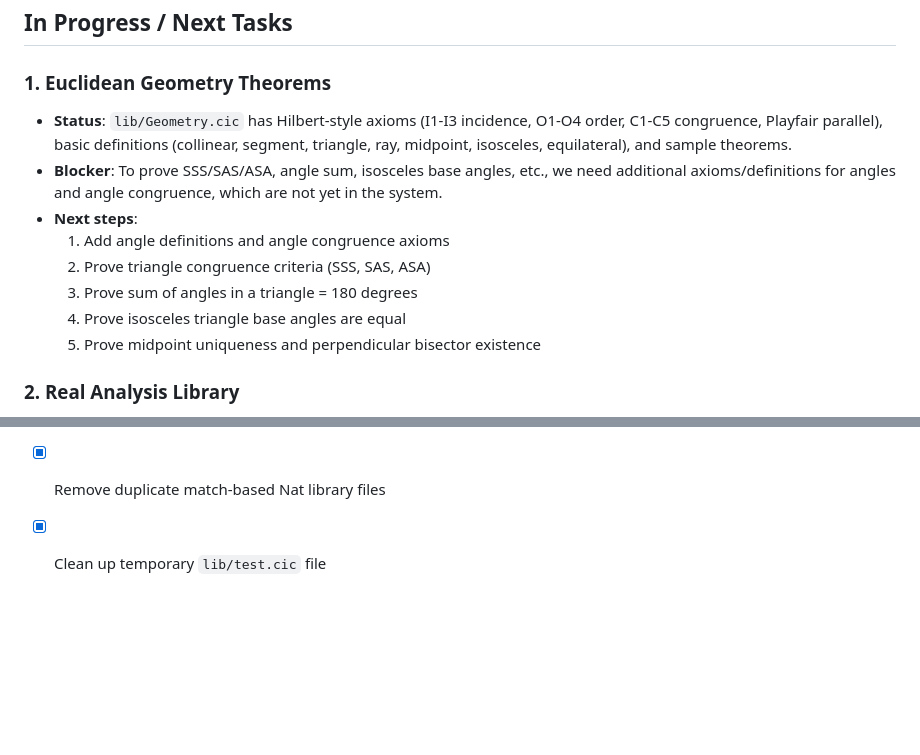
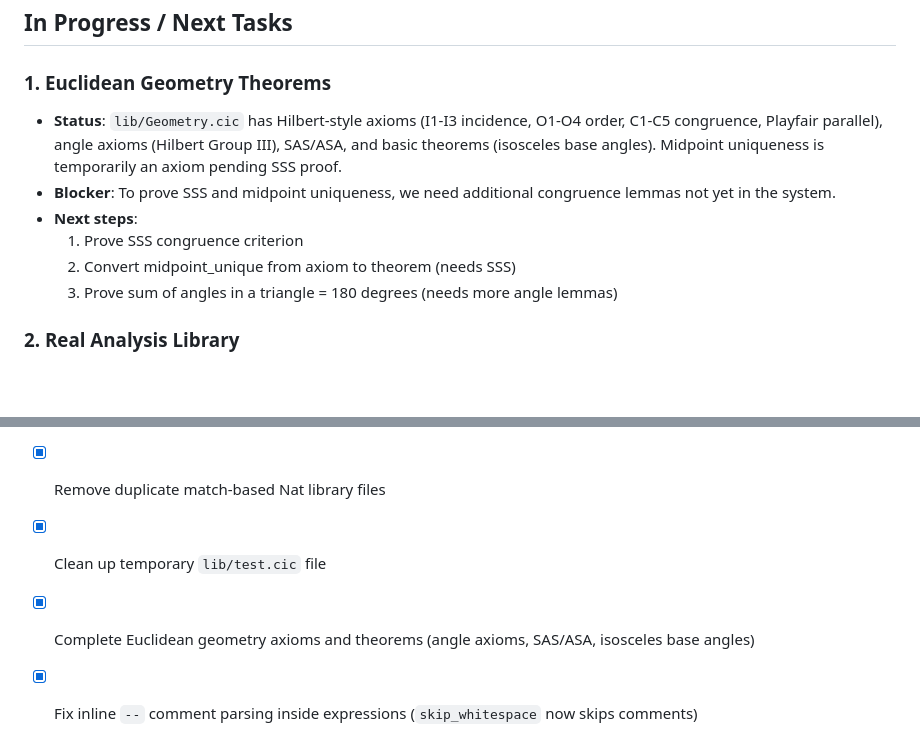
Before and after one commit to yanzhenqiang/maude2lean, a Markdown page: TODO.md, 2 parts joined by grey strips. Drawn GitHub-style; blank space fills up the shorter version.

Commit message:
Update TODO with completed geometry work and inline comment fix
Co-Authored-By: Claude Sonnet 4.6 <noreply@anthropic.com>

```diff
--- a/TODO.md
+++ b/TODO.md
@@ -23,14 +23,12 @@
 ## In Progress / Next Tasks
 
 ### 1. Euclidean Geometry Theorems
-- **Status**: `lib/Geometry.cic` has Hilbert-style axioms (I1-I3 incidence, O1-O4 order, C1-C5 congruence, Playfair parallel), basic definitions (collinear, segment, triangle, ray, midpoint, isosceles, equilateral), and sample theorems.
-- **Blocker**: To prove SSS/SAS/ASA, angle sum, isosceles base angles, etc., we need additional axioms/definitions for angles and angle congruence, which are not yet in the system.
+- **Status**: `lib/Geometry.cic` has Hilbert-style axioms (I1-I3 incidence, O1-O4 order, C1-C5 congruence, Playfair parallel), angle axioms (Hilbert Group III), SAS/ASA, and basic theorems (isosceles base angles). Midpoint uniqueness is temporarily an axiom pending SSS proof.
+- **Blocker**: To prove SSS and midpoint uniqueness, we need additional congruence lemmas not yet in the system.
 - **Next steps**:
-  1. Add angle definitions and angle congruence axioms
-  2. Prove triangle congruence criteria (SSS, SAS, ASA)
-  3. Prove sum of angles in a triangle = 180 degrees
-  4. Prove isosceles triangle base angles are equal
-  5. Prove midpoint uniqueness and perpendicular bisector existence
+  1. Prove SSS congruence criterion
+  2. Convert midpoint_unique from axiom to theorem (needs SSS)
+  3. Prove sum of angles in a triangle = 180 degrees (needs more angle lemmas)
 
 ### 2. Real Analysis Library
 - **Goal**: Build real analysis on top of existing real number construction (Frac -> Real via Cauchy sequences).
@@ -66,3 +64,5 @@
 - [x] Clean up debug output `.txt` files
 - [x] Remove duplicate match-based Nat library files
 - [x] Clean up temporary `lib/test.cic` file
+- [x] Complete Euclidean geometry axioms and theorems (angle axioms, SAS/ASA, isosceles base angles)
+- [x] Fix inline `--` comment parsing inside expressions (`skip_whitespace` now skips comments)
```
